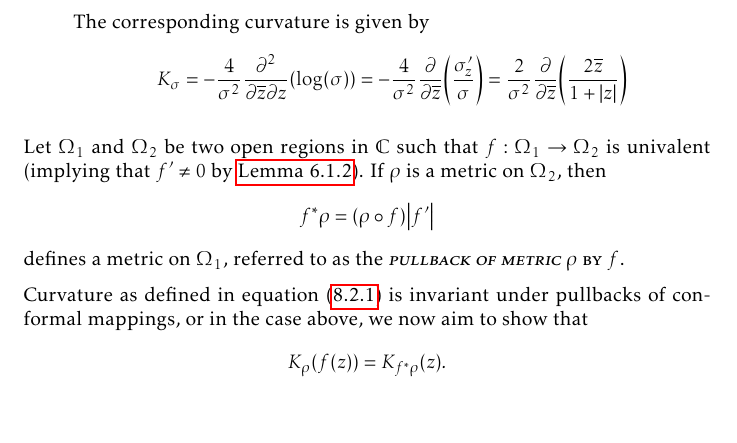
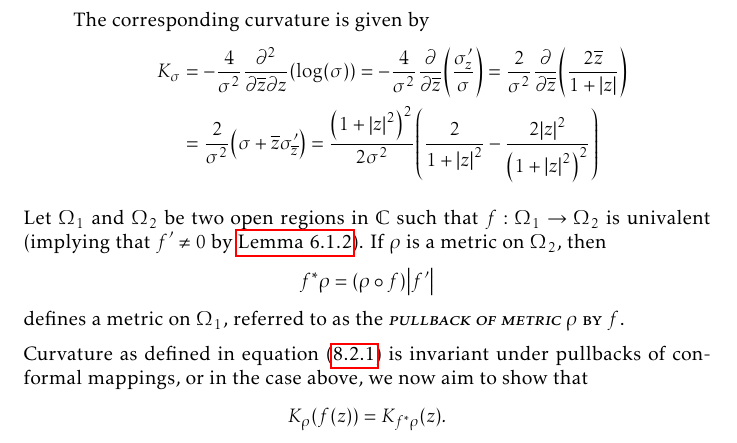
Before and after one commit to slipperking/complex-analysis-latex, a LaTeX document (main.tex): part of page 179 of 190, cut so that both start at the same text, the shorter picture padded with empty space. Compiled offline with pdfLaTeX.

Commit message:
overleaf_to_git (Fri Sep 19 10:20:42 2025 -0700): update main.tex from r21639 to r21644

```diff
--- a/main.tex
+++ b/main.tex
@@ -3983,7 +3983,8 @@ The three following metrics are of particular interest in complex differential g
 
         The corresponding curvature is given by
         \begin{align*}
-            K_\sigma=-\frac{4}{\sigma^2}\pdv[2]{}{\overline{z}}{z}\qty(\log(\sigma))=-\frac{4}{\sigma^2}\pdv{\overline{z}}(\frac{\sigma'_z}{\sigma})=\frac{2}{\sigma^2}\pdv{\overline{z}}(\frac{2\overline{z}}{1+\abs{z}})
+            K_\sigma&=-\frac{4}{\sigma^2}\pdv[2]{}{\overline{z}}{z}\qty(\log(\sigma))=-\frac{4}{\sigma^2}\pdv{\overline{z}}(\frac{\sigma'_z}{\sigma})=\frac{2}{\sigma^2}\pdv{\overline{z}}(\frac{2\overline{z}}{1+\abs{z}})\\
+            &=\frac{2}{\sigma^2}\qty(\sigma+\overline{z}\sigma'_{\overline{z}})=\frac{\qty(1+\abs{z}^2)^2}{2\sigma^2}\qty(\frac{2}{1+\abs{z}^2}-\frac{2\abs{z}^2}{\qty(1+\abs{z}^2)^2})
         \end{align*}
 \end{enumerate}
 Let \(\Omega_1\) and \(\Omega_2\) be two open regions in \(\mathbb{C}\) such that \(f:\Omega_1\to\Omega_2\) is univalent (implying that \(f'\neq 0\) by \autoref{lemma:univalentnonvanishingderivative}). If \(\rho\) is a metric on \(\Omega_2\), then \[f^*\rho=(\rho\circ f)\abs{f'}\] defines a metric on \(\Omega_1\), referred to as the \textscsl{pullback of metric} \(\rho\) \textsc{by} \(f\).
```
